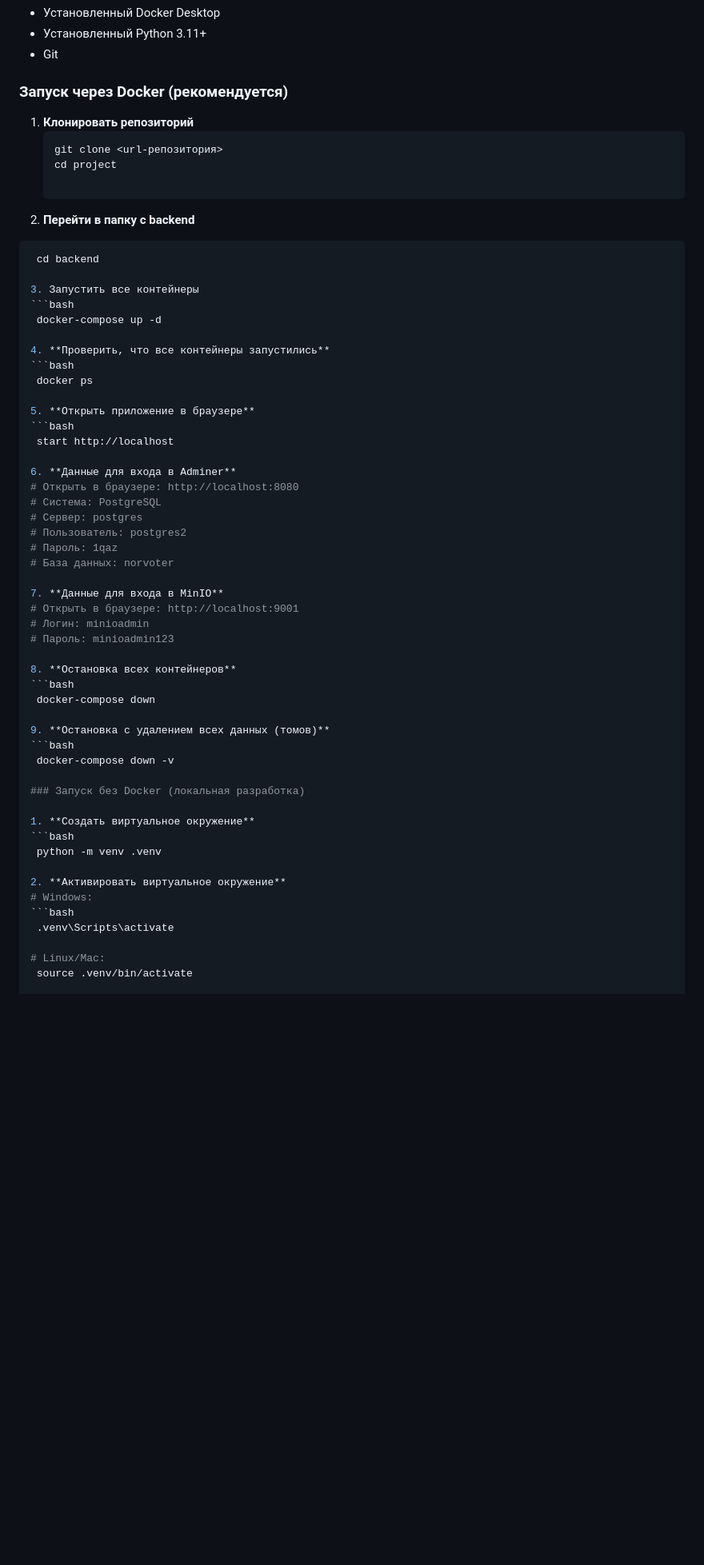
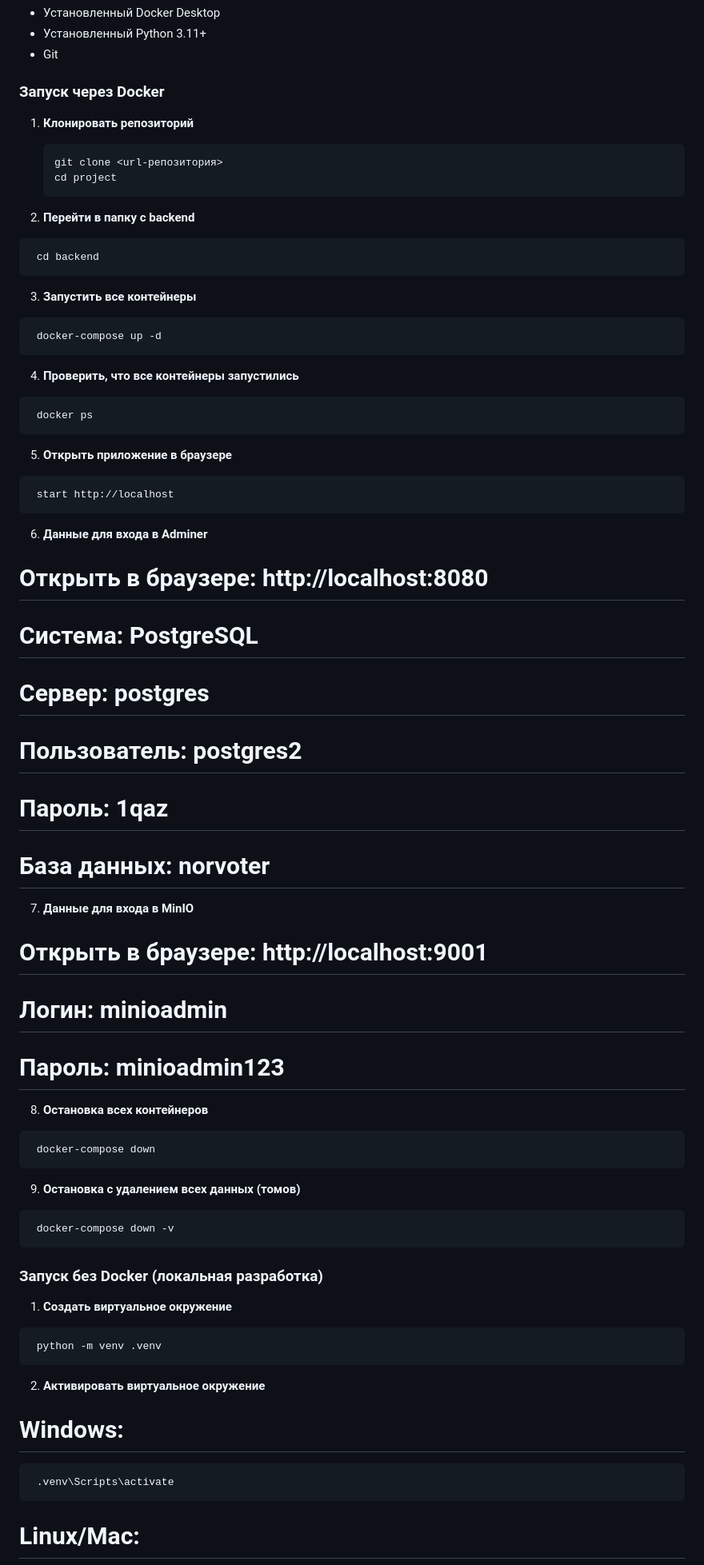
Before and after one commit to Maymay940/lab1-project, a Markdown page: README.md, the part around one of its changes. Shown at 80% size. Drawn GitHub-style; blank space fills up the shorter version.

Commit message:
редактирование файла 3

````diff
--- a/README.md
+++ b/README.md
@@ -48,28 +48,33 @@ lab1-project/
 - Установленный Python 3.11+
 - Git
 
-### Запуск через Docker (рекомендуется)
+### Запуск через Docker
 
 1. **Клонировать репозиторий**
    ```bash
    git clone <url-репозитория>
    cd project
+   ```
 
 2. **Перейти в папку с backend**
   ```bash
    cd backend
+  ```
 
-3. Запустить все контейнеры
+3. **Запустить все контейнеры**
   ```bash
    docker-compose up -d
+  ```
 
 4. **Проверить, что все контейнеры запустились**
   ```bash
    docker ps
+  ```
 
 5. **Открыть приложение в браузере**
   ```bash
    start http://localhost
+  ```
 
 6. **Данные для входа в Adminer**
 # Открыть в браузере: http://localhost:8080
@@ -87,20 +92,24 @@ lab1-project/
 8. **Остановка всех контейнеров**
   ```bash
    docker-compose down
+  ```
 
 9. **Остановка с удалением всех данных (томов)**
   ```bash
    docker-compose down -v
+  ```
 
 ### Запуск без Docker (локальная разработка)
 
 1. **Создать виртуальное окружение**
   ```bash
    python -m venv .venv
+  ```
 
 2. **Активировать виртуальное окружение**
 # Windows:
   ```bash
    .venv\Scripts\activate
+  ```
 
 # Linux/Mac:
````
Also changed, not shown: other parts of README.md (+6 -0 lines).
